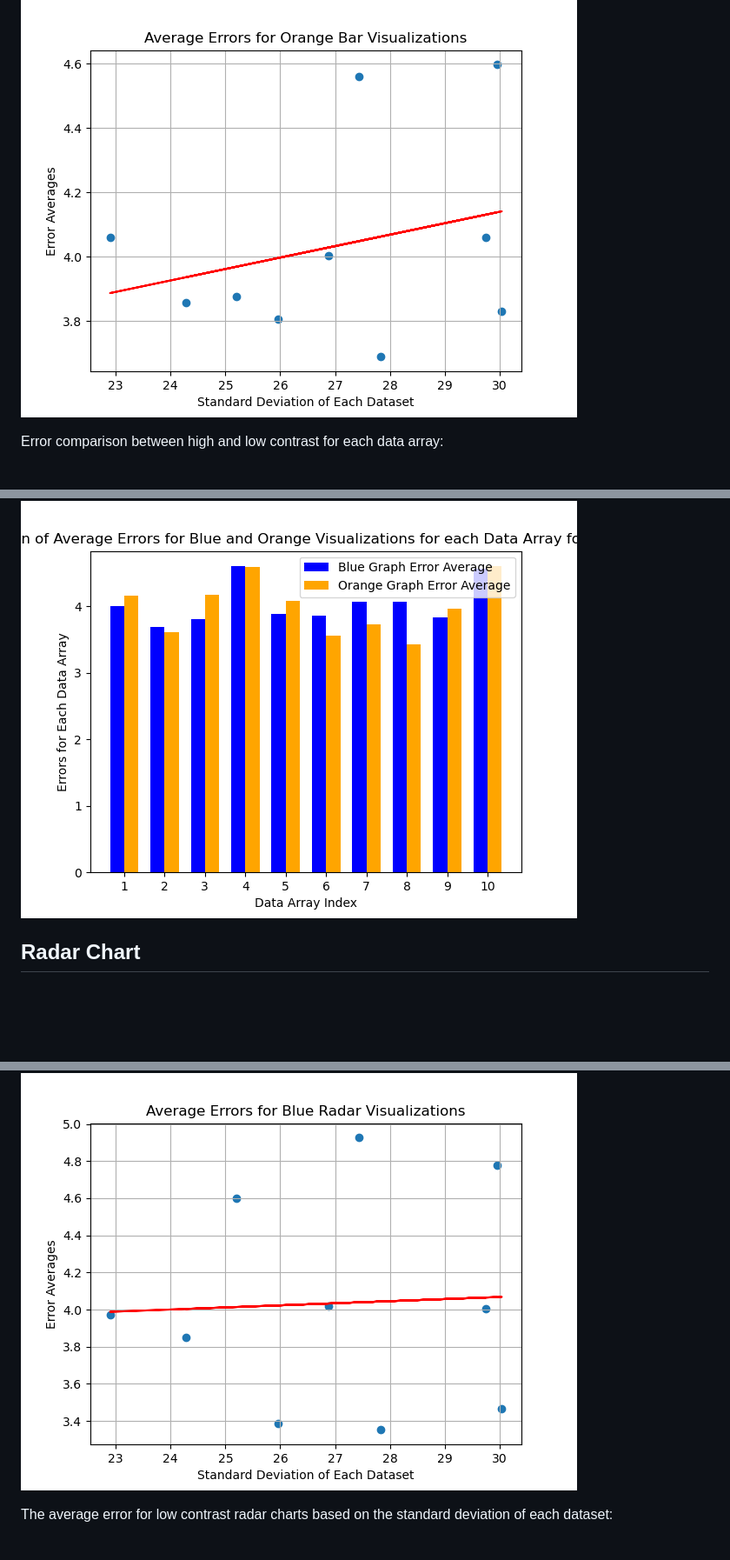
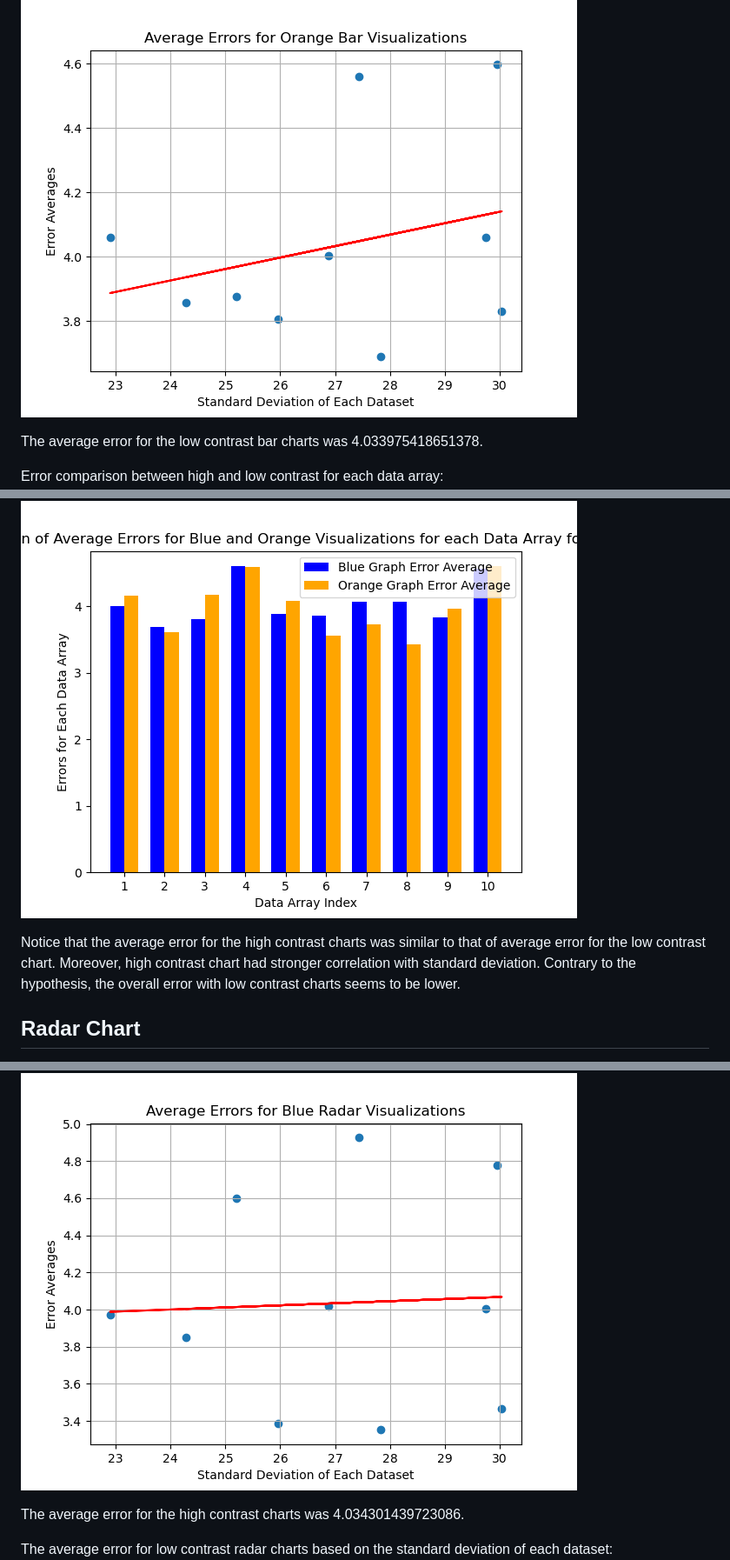
Before and after one commit to tyakovenko/finalProject-yakovenko-kittur-stjean, a Markdown page: README.md, 3 parts joined by grey strips. Shown: that part at 87% size. Rendered like a GitHub page; blank space fills up the shorter version.

```diff
--- a/README.md
+++ b/README.md
@@ -42,13 +47,20 @@ The average error for high contrast bar charts based on the standard deviation o
 The average error for low contrast bar charts based on the standard deviation of each dataset:
 ![Average Error for Low Contrast Visualizations](results/barAvgErrorsOrange.png)
 
+The average error for the low contrast bar charts was 4.033975418651378.
+
+
 Error comparison between high and low contrast for each data array:
 ![Average Error Comparison for Each Data Array](results/barErrorsBlueOrange.png)
+
+Notice that the average error for the high contrast charts was similar to that of average error for the low contrast chart. Moreover, high contrast chart had stronger correlation with standard deviation. Contrary to the hypothesis, the overall error with low contrast charts seems to be lower.
 
 ## Radar Chart
 The average error for high contrast radar charts based on the standard deviation of each dataset:
 ![Average Error for High Contrast Visualizations](results/radarAvgErrorsBlue.png)
 
+The average error for the high contrast charts was 4.034301439723086.
+
 The average error for low contrast radar charts based on the standard deviation of each dataset:
 ![Average Error for Low Contrast Visualizations](results/radarAvgErrorsOrange.png)
 
```
Also changed, not shown: other parts of README.md (+24 -1 lines).
